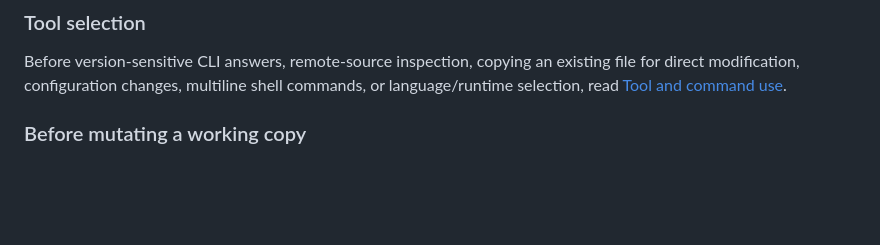
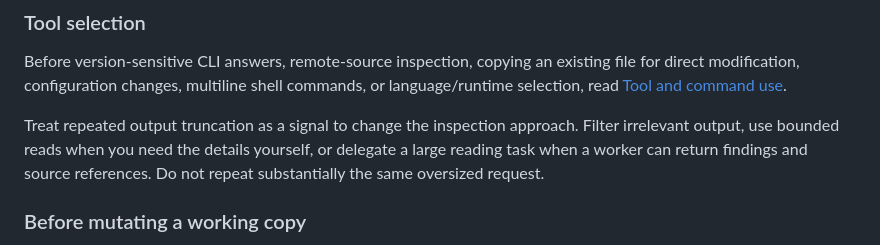
Before and after one commit to jyn514/dotfiles, a Markdown page: config/agents/shared-agents.md, the part around the change. Rendered like a GitHub page; blank space fills up the shorter version.

Commit message:
Reconsider inspection strategy after repeated truncation
Choose between filtering, bounded reads, and delegated reading instead of repeating oversized requests. Keep this decision in shared tool-selection guidance because it precedes any delegation choice.

```diff
--- a/config/agents/shared-agents.md
+++ b/config/agents/shared-agents.md
@@ -169,6 +169,10 @@ Before version-sensitive CLI answers, remote-source inspection, copying an
 existing file for direct modification, configuration changes, multiline shell
 commands, or language/runtime selection, read
 [Tool and command use](~/.agents/skills/references/tool-use.md).
+
+Treat repeated output truncation as a signal to change the inspection approach.
+Filter irrelevant output, use bounded reads when you need the details yourself, or delegate a large reading task when a worker can return findings and source references.
+Do not repeat substantially the same oversized request.
 
 ### Before mutating a working copy
 
```
